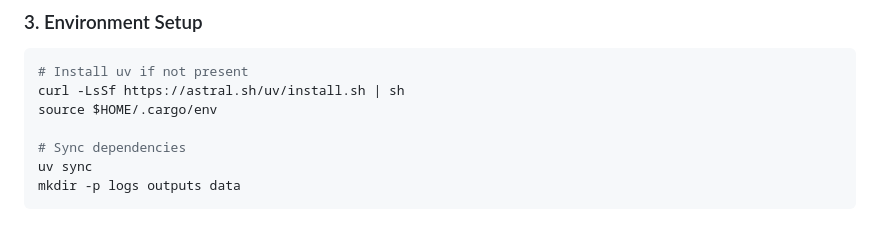
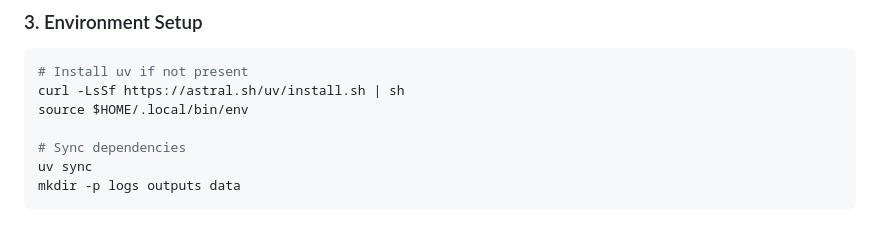
Before and after one commit to 05rentao/prompt-optimization, a Markdown page: notes/GEPA_prime_guide.md, the part around the change. Drawn GitHub-style.

Commit message:
Update installation command for environment setup

````diff
--- a/notes/GEPA_prime_guide.md
+++ b/notes/GEPA_prime_guide.md
@@ -33,7 +33,7 @@ cd prompt-optimization
 ```bash
 # Install uv if not present
 curl -LsSf https://astral.sh/uv/install.sh | sh
-source $HOME/.cargo/env
+source $HOME/.local/bin/env
 
 # Sync dependencies
 uv sync
````
